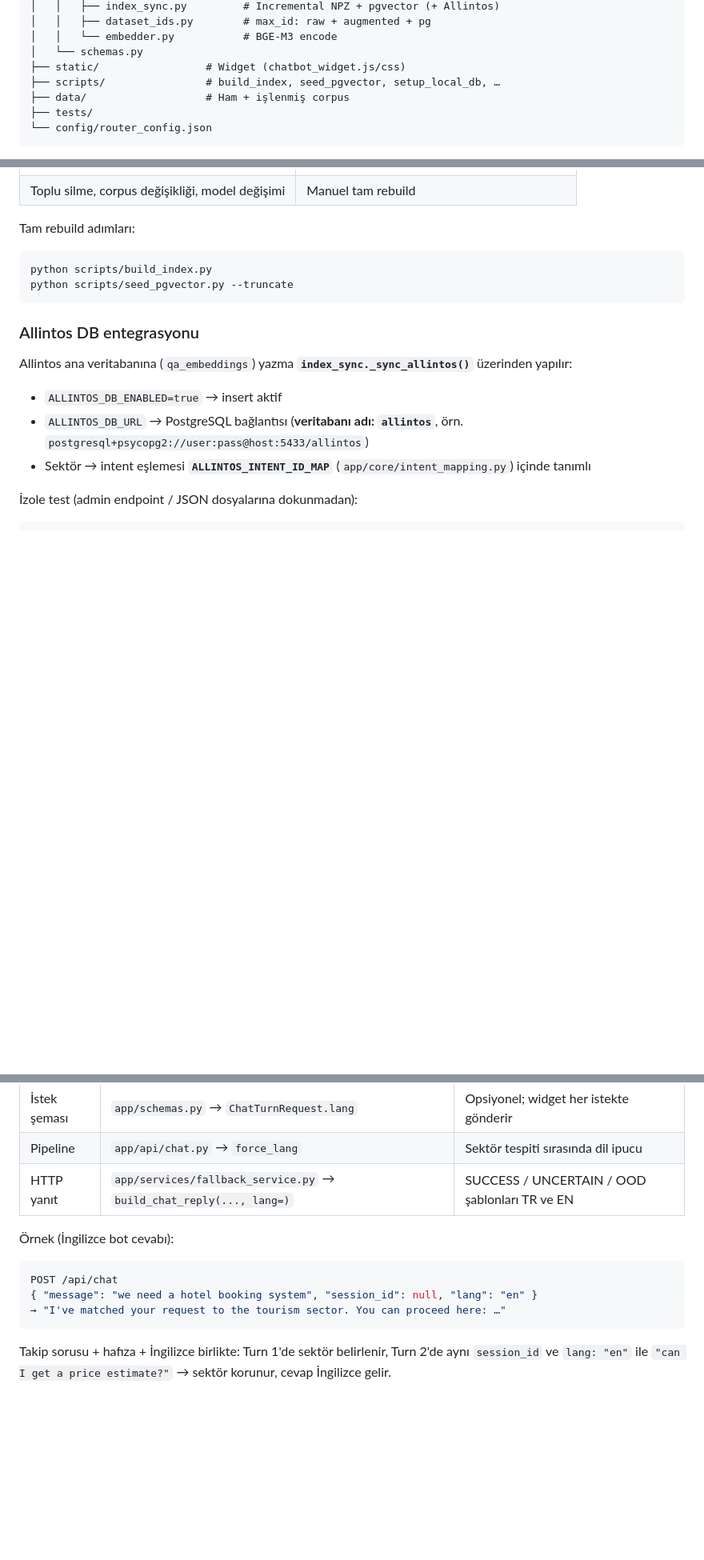
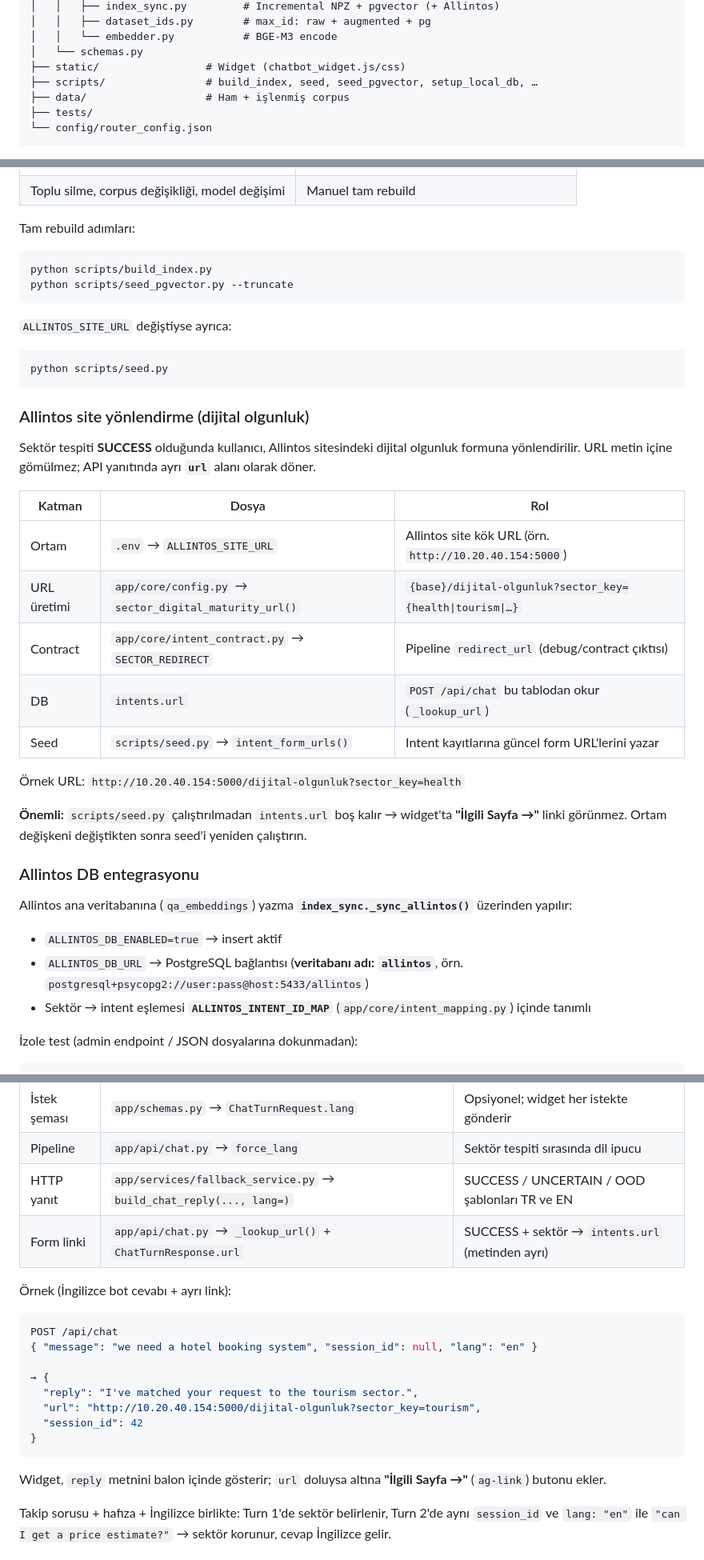
Before and after one commit to wowazraa/chatbot_demo, a Markdown page: README.md, 3 parts joined by grey strips. Shown at 80% size. Rendered like a GitHub page; blank space fills up the shorter version.

Commit message:
docs: README guncelleme

````diff
--- a/README.md
+++ b/README.md
@@ -58,7 +58,7 @@ chatbot_demo/
 │   │   └── embedder.py           # BGE-M3 encode
 │   └── schemas.py
 ├── static/                 # Widget (chatbot_widget.js/css)
-├── scripts/                # build_index, seed_pgvector, setup_local_db, …
+├── scripts/                # build_index, seed, seed_pgvector, setup_local_db, …
 ├── data/                   # Ham + işlenmiş corpus
 ├── tests/
 └── config/router_config.json
@@ -138,6 +139,27 @@ python scripts/build_index.py
 python scripts/seed_pgvector.py --truncate
 ```
 
+`ALLINTOS_SITE_URL` değiştiyse ayrıca:
+```powershell
+python scripts/seed.py
+```
+
+### Allintos site yönlendirme (dijital olgunluk)
+
+Sektör tespiti **SUCCESS** olduğunda kullanıcı, Allintos sitesindeki dijital olgunluk formuna yönlendirilir. URL metin içine gömülmez; API yanıtında ayrı **`url`** alanı olarak döner.
+
+| Katman | Dosya | Rol |
+|--------|-------|-----|
+| Ortam | `.env` → `ALLINTOS_SITE_URL` | Allintos site kök URL (örn. `http://10.20.40.154:5000`) |
+| URL üretimi | `app/core/config.py` → `sector_digital_maturity_url()` | `{base}/dijital-olgunluk?sector_key={health\|tourism\|…}` |
+| Contract | `app/core/intent_contract.py` → `SECTOR_REDIRECT` | Pipeline `redirect_url` (debug/contract çıktısı) |
+| DB | `intents.url` | `POST /api/chat` bu tablodan okur (`_lookup_url`) |
+| Seed | `scripts/seed.py` → `intent_form_urls()` | Intent kayıtlarına güncel form URL'lerini yazar |
+
+Örnek URL: `http://10.20.40.154:5000/dijital-olgunluk?sector_key=health`
+
+**Önemli:** `scripts/seed.py` çalıştırılmadan `intents.url` boş kalır → widget'ta **"İlgili Sayfa →"** linki görünmez. Ortam değişkeni değiştikten sonra seed'i yeniden çalıştırın.
+
 ### Allintos DB entegrasyonu
 
 Allintos ana veritabanına (`qa_embeddings`) yazma **`index_sync._sync_allintos()`** üzerinden yapılır:
@@ -181,13 +203,21 @@ Widget i18n yalnızca buton/placeholder gibi **UI metinlerini** değiştirir. Bo
 | İstek şeması | `app/schemas.py` → `ChatTurnRequest.lang` | Opsiyonel; widget her istekte gönderir |
 | Pipeline | `app/api/chat.py` → `force_lang` | Sektör tespiti sırasında dil ipucu |
 | HTTP yanıt | `app/services/fallback_service.py` → `build_chat_reply(..., lang=)` | SUCCESS / UNCERTAIN / OOD şablonları TR ve EN |
+| Form linki | `app/api/chat.py` → `_lookup_url()` + `ChatTurnResponse.url` | SUCCESS + sektör → `intents.url` (metinden ayrı) |
 
-Örnek (İngilizce bot cevabı):
+Örnek (İngilizce bot cevabı + ayrı link):
 ```json
 POST /api/chat
 { "message": "we need a hotel booking system", "session_id": null, "lang": "en" }
-→ "I've matched your request to the tourism sector. You can proceed here: …"
+
+→ {
+  "reply": "I've matched your request to the tourism sector.",
+  "url": "http://10.20.40.154:5000/dijital-olgunluk?sector_key=tourism",
+  "session_id": 42
+}
 ```
+
+Widget, `reply` metnini balon içinde gösterir; `url` doluysa altına **"İlgili Sayfa →"** (`ag-link`) butonu ekler.
 
 Takip sorusu + hafıza + İngilizce birlikte: Turn 1'de sektör belirlenir, Turn 2'de aynı `session_id` ve `lang: "en"` ile `"can I get a price estimate?"` → sektör korunur, cevap İngilizce gelir.
 
````
Also changed, not shown: other parts of README.md (+17 -1 lines).
